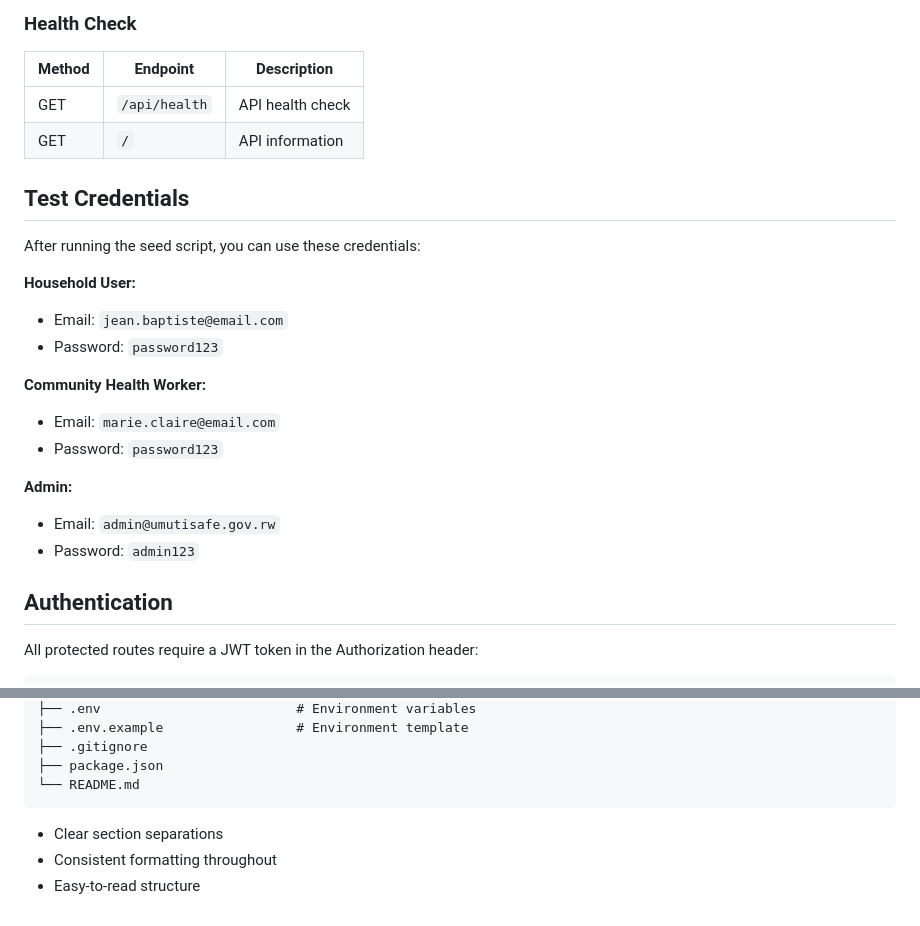
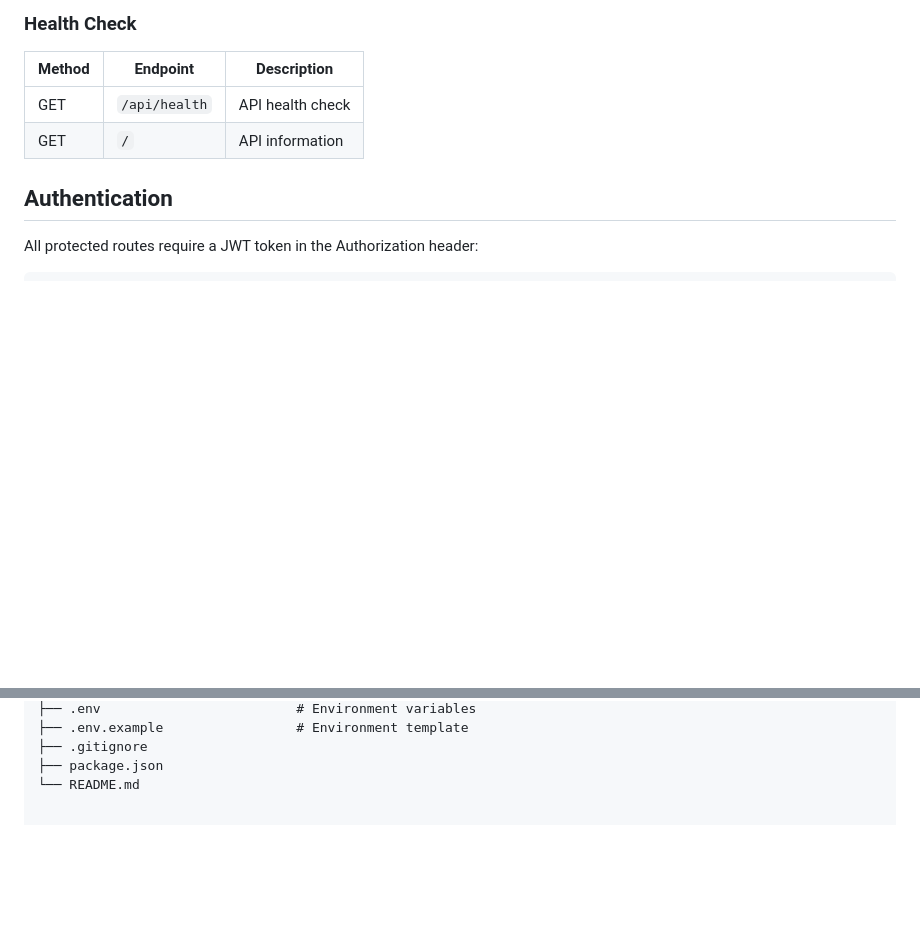
Before and after one commit to Jules-gatete/UmutiSafe_Backend, a Markdown page: README.md, 2 parts joined by grey strips. Rendered like a GitHub page; blank space fills up the shorter version.

Commit message:
Remove test credentials from README
Removed test credentials section from README.

````diff
--- a/README.md
+++ b/README.md
@@ -187,22 +187,6 @@ The following tables are **automatically created** by Sequelize:
 | GET | `/api/health` | API health check |
 | GET | `/` | API information |
 
-## Test Credentials
-
-After running the seed script, you can use these credentials:
-
-**Household User:**
-- Email: `jean.baptiste@email.com`
-- Password: `password123`
-
-**Community Health Worker:**
-- Email: `marie.claire@email.com`
-- Password: `password123`
-
-**Admin:**
-- Email: `admin@umutisafe.gov.rw`
-- Password: `admin123`
-
 ## Authentication
 
 All protected routes require a JWT token in the Authorization header:
@@ -286,9 +270,3 @@ backend/
 ├── .gitignore
 ├── package.json
 └── README.md
-```
-
-
-- Clear section separations
-- Consistent formatting throughout
-- Easy-to-read structure
````
